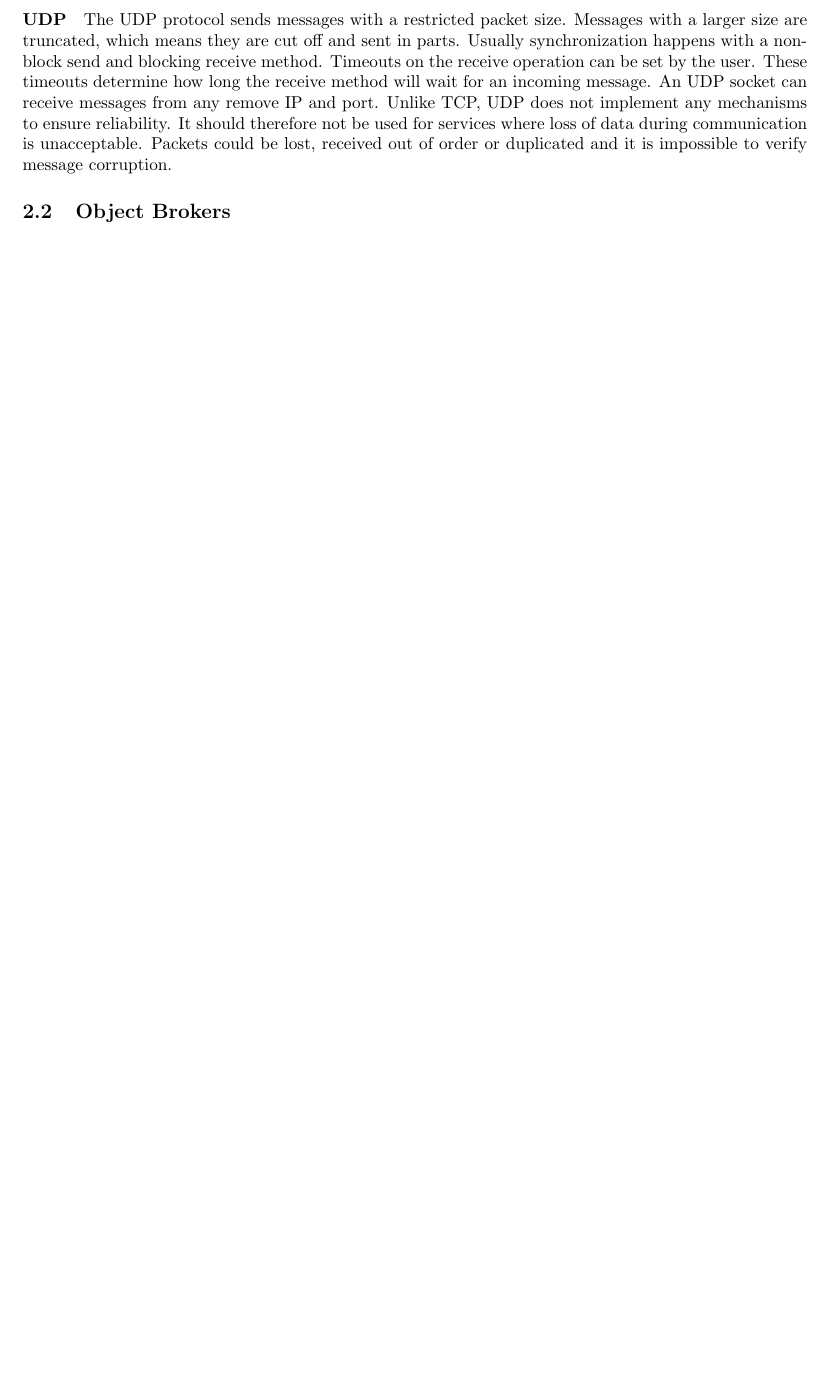
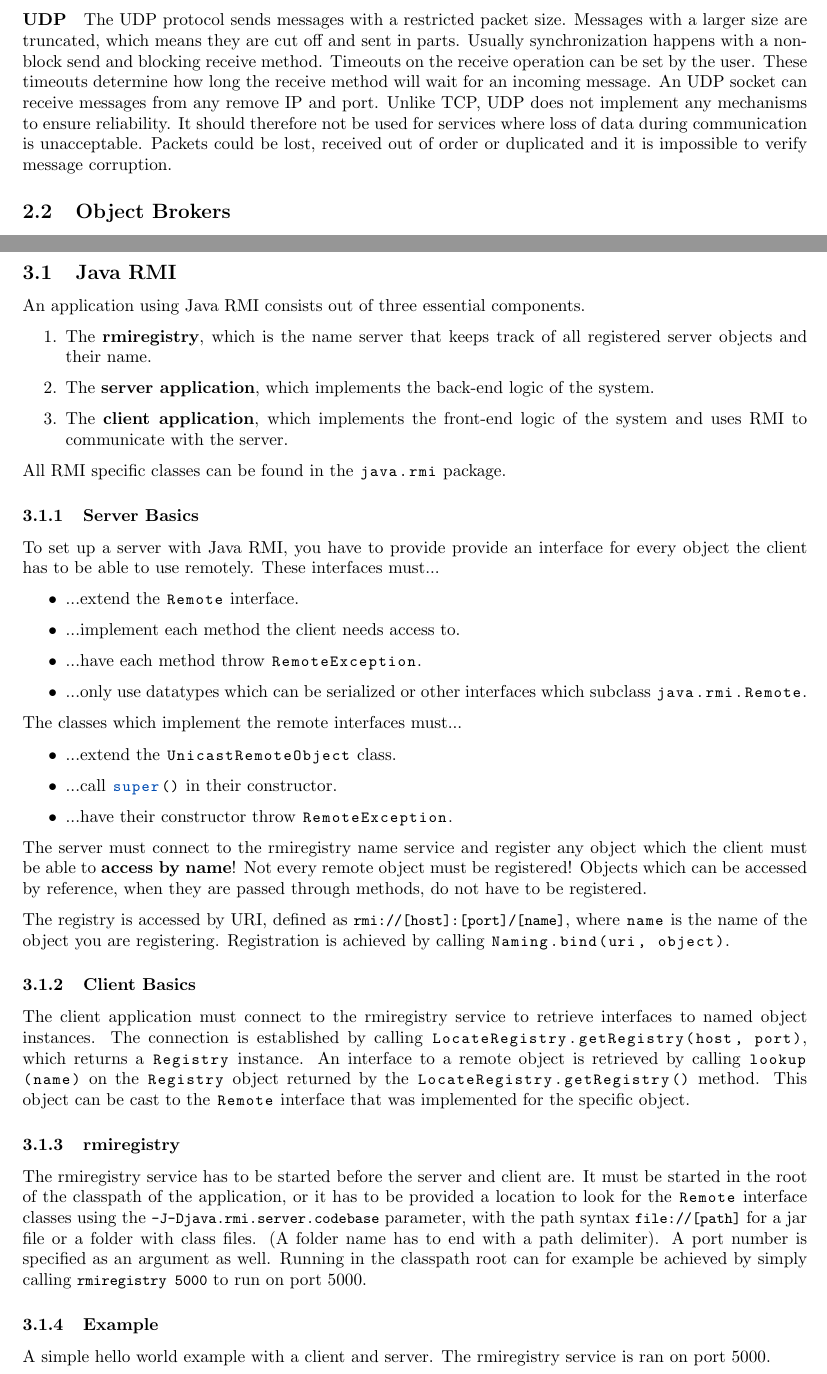
Before and after one commit to FHannes/distri-notes, a LaTeX document (notes.tex): part of page 10 of 10 before the commit and two parts of pages 10 and 11 of 13 after it, the two joined at a grey line, cut so that both start at the same text, the shorter picture padded with empty space. Compiled offline with pdfLaTeX.

Commit message:
Added a section about Java RMI in practice

```diff
--- a/notes.tex
+++ b/notes.tex
@@ -270,3 +286,53 @@ When communicating using the UDP (\textbf{User Datagram Protocol}) or TCP (\text
 
 \subsection{Object Brokers}
 
+\newpage
+
+\section{Practical Information}
+
+\subsection{Java RMI}
+
+An application using Java RMI consists out of three essential components.
+
+\begin{enumerate}
+\item The \textbf{rmiregistry}, which is the name server that keeps track of all registered server objects and their name.
+\item The \textbf{server application}, which implements the back-end logic of the system.
+\item The \textbf{client application}, which implements the front-end logic of the system and uses RMI to communicate with the server.
+\end{enumerate}
+
+All RMI specific classes can be found in the |java.rmi| package.
+
+\subsubsection{Server Basics}
+
+To set up a server with Java RMI, you have to provide provide an interface for every object the client has to be able to use remotely. These interfaces must...
+
+\begin{itemize}
+\item ...extend the |Remote| interface.
+\item ...implement each method the client needs access to.
+\item ...have each method throw |RemoteException|.
+\item ...only use datatypes which can be serialized or other interfaces which subclass |java.rmi.Remote|.
+\end{itemize}
+
+The classes which implement the remote interfaces must...
+
+\begin{itemize}
+\item ...extend the |UnicastRemoteObject| class.
+\item ...call |super()| in their constructor.
+\item ...have their constructor throw |RemoteException|.
+\end{itemize}
+
+The server must connect to the rmiregistry name service and register any object which the client must be able to \textbf{access by name}! Not every remote object must be registered! Objects which can be accessed by reference, when they are passed through methods, do not have to be registered.
+
+The registry is accessed by URI, defined as {\small\ttfamily rmi://[host]:[port]/[name]}, where |name| is the name of the object you are registering. Registration is achieved by calling |Naming.bind(uri, object)|.
+
+\subsubsection{Client Basics}
+
+The client application must connect to the rmiregistry service to retrieve interfaces to named object instances. The connection is established by calling |LocateRegistry.getRegistry(host, port)|, which returns a |Registry| instance. An interface to a remote object is retrieved by calling |lookup(name)| on the |Registry| object returned by the |LocateRegistry.getRegistry()| method. This object can be cast to the |Remote| interface that was implemented for the specific object.
+
+\subsubsection{rmiregistry}
+
+The rmiregistry service has to be started before the server and client are. It must be started in the root of the classpath of the application, or it has to be provided a location to look for the |Remote| interface classes using the {\small\ttfamily -J-Djava.rmi.server.codebase} parameter, with the path syntax {\small\ttfamily file://[path]} for a jar file or a folder with class files. (A folder name has to end with a path delimiter). A port number is specified as an argument as well. Running in the classpath root can for example be achieved by simply calling {\small\ttfamily rmiregistry 5000} to run on port 5000.
+
+\subsubsection{Example}
+
+A simple hello world example with a client and server. The rmiregistry service is ran on port 5000.
```
Also changed, not shown: makefile, notes.tex (82 more changed lines), 1 other file.
